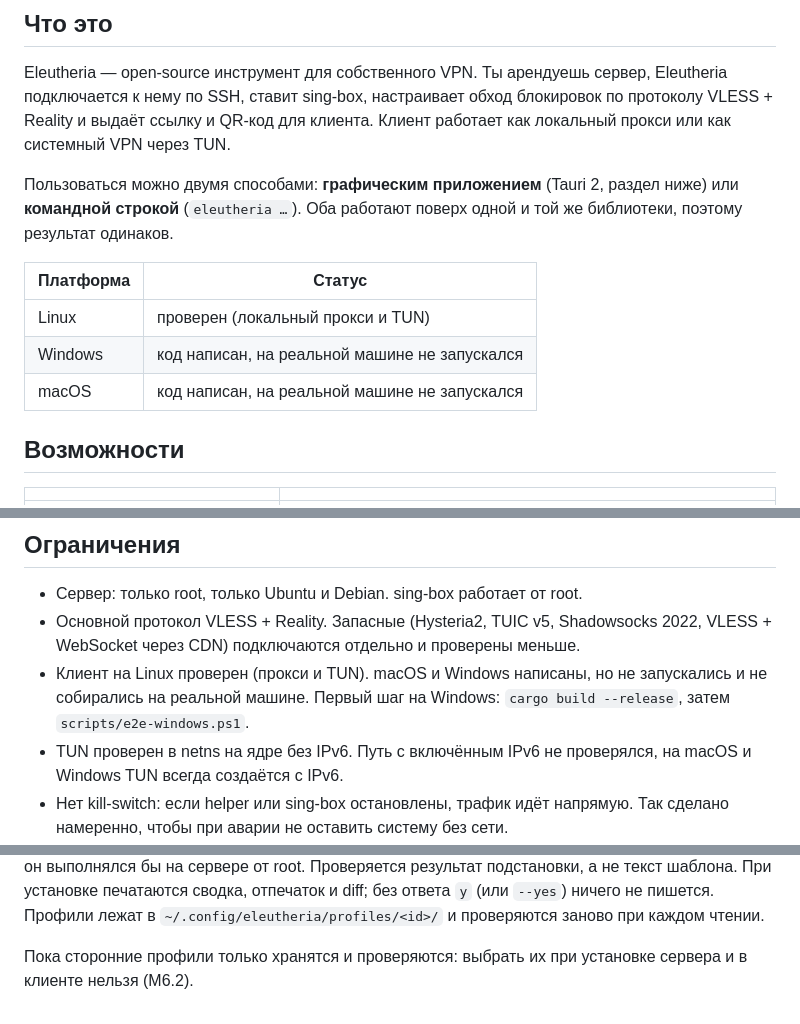
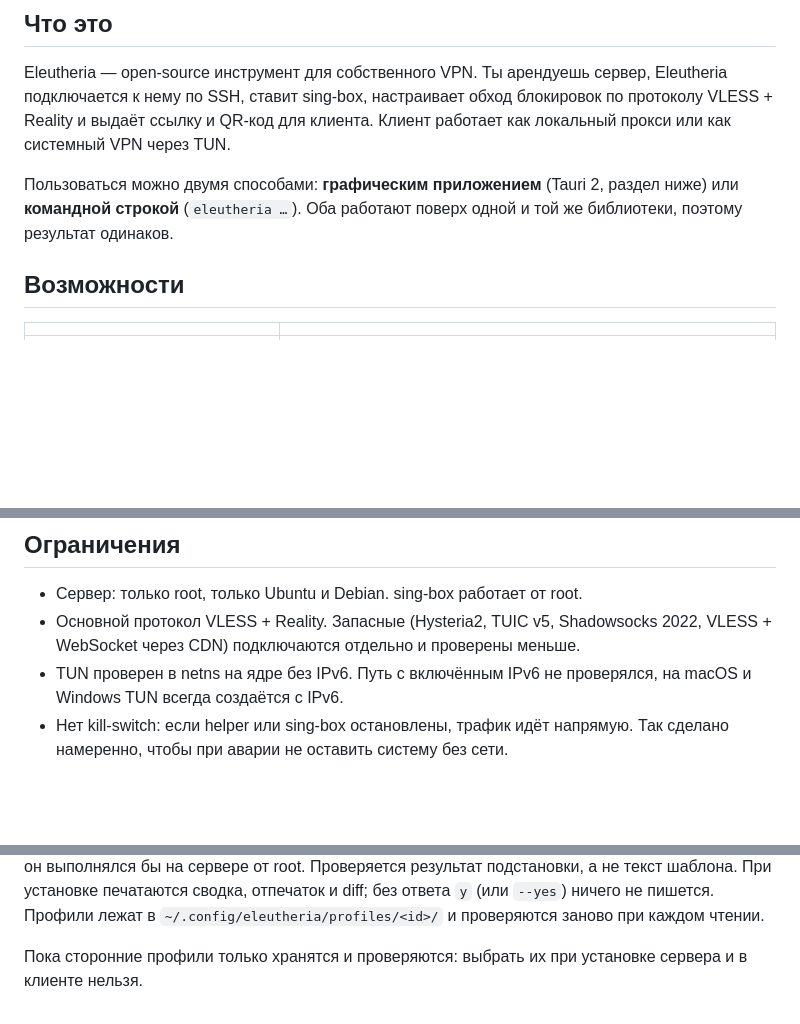
Before and after one commit to MrChifir/Eleutheria, a Markdown page: README.md, 3 parts joined by grey strips. GitHub-like rendering; blank space fills up the shorter version.

```diff
--- a/README.md
+++ b/README.md
@@ -51,12 +49,6 @@ Eleutheria — open-source инструмент для собственного
 
 Пользоваться можно двумя способами: **графическим приложением** (Tauri 2, раздел ниже) или **командной строкой**
 (`eleutheria …`). Оба работают поверх одной и той же библиотеки, поэтому результат одинаков.
-
-| Платформа | Статус |
-| --- | --- |
-| Linux | проверен (локальный прокси и TUN) |
-| Windows | код написан, на реальной машине не запускался |
-| macOS | код написан, на реальной машине не запускался |
 
 ## Возможности
 
@@ -338,8 +330,6 @@ eleutheria helper uninstall
 
 - Сервер: только root, только Ubuntu и Debian. sing-box работает от root.
 - Основной протокол VLESS + Reality. Запасные (Hysteria2, TUIC v5, Shadowsocks 2022, VLESS + WebSocket через CDN) подключаются отдельно и проверены меньше.
-- Клиент на Linux проверен (прокси и TUN). macOS и Windows написаны, но не запускались и не собирались
-  на реальной машине. Первый шаг на Windows: `cargo build --release`, затем `scripts/e2e-windows.ps1`.
 - TUN проверен в netns на ядре без IPv6. Путь с включённым IPv6 не проверялся, на macOS и Windows TUN всегда создаётся с IPv6.
 - Нет kill-switch: если helper или sing-box остановлены, трафик идёт напрямую. Так сделано намеренно,
   чтобы при аварии не оставить систему без сети.
@@ -426,4 +415,4 @@ eleutheria profile remove my-profile
 ответа `y` (или `--yes`) ничего не пишется. Профили лежат в `~/.config/eleutheria/profiles/<id>/` и проверяются
 заново при каждом чтении.
 
-Пока сторонние профили только хранятся и проверяются: выбрать их при установке сервера и в клиенте нельзя (M6.2).
+Пока сторонние профили только хранятся и проверяются: выбрать их при установке сервера и в клиенте нельзя.
```
Also changed, not shown: other parts of README.md (+0 -3 lines).
